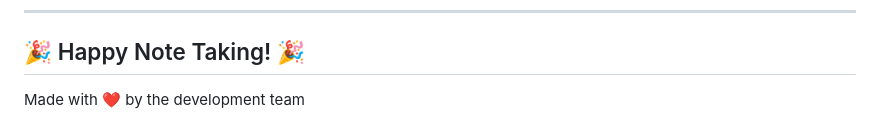
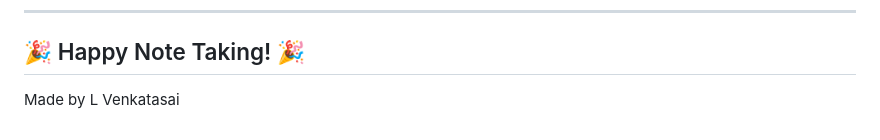
Before and after one commit to lvenkatasai/Web_notes, a Markdown page: README.md, the part around the change. Rendered like a GitHub page.

```diff
--- a/README.md
+++ b/README.md
@@ -404,7 +404,7 @@ If you encounter any issues or have questions:
         <span>🎉</span> Happy Note Taking! <span>🎉</span>
     </h2>
     <p style="color: #343a40; font-size: 1.1rem; margin: 0;">
-        Made with <span style="color: #ff416c;">❤️</span> by the development team
+        Made by <span style="color: #ff416c;"></span> L Venkatasai
     </p>
 </div>
 
```
